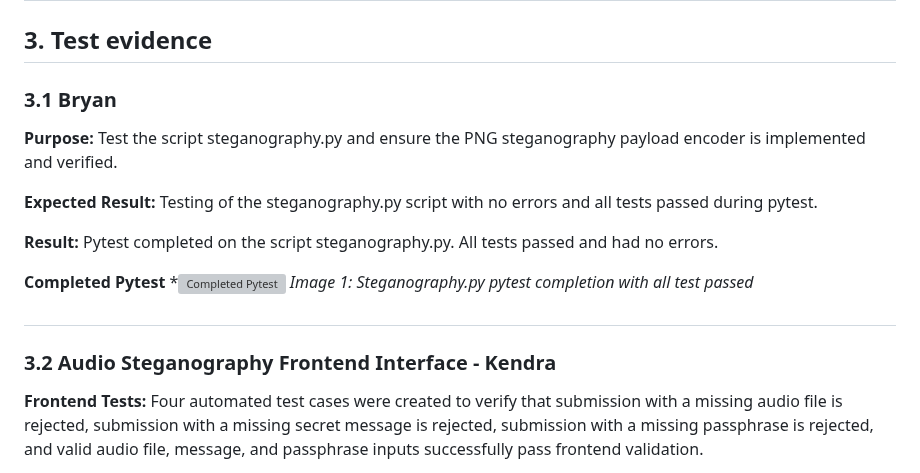
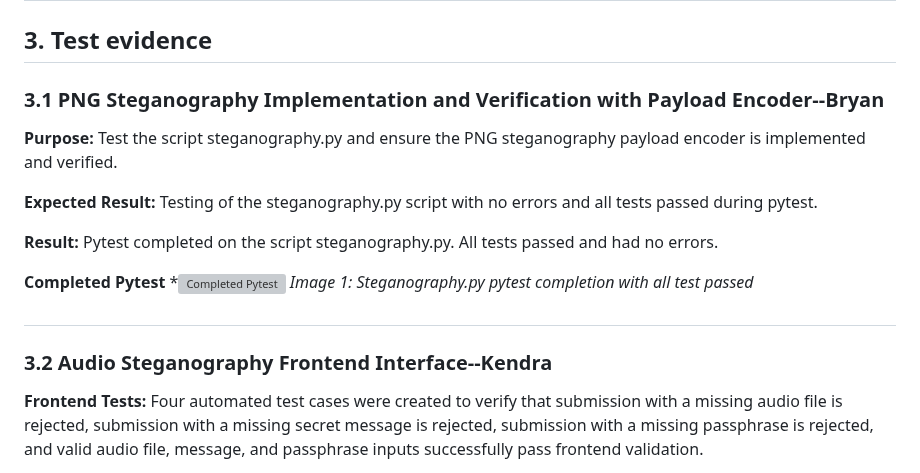
Before and after one commit to csc-481-capstone-project/team-project, a Markdown page: csc481-team2/Weekly_Reports/Week_5_Report.md, the part around the change. Drawn GitHub-style; grey boxes are pictures that could not be loaded.

```diff
--- a/csc481-team2/Weekly_Reports/Week_5_Report.md
+++ b/csc481-team2/Weekly_Reports/Week_5_Report.md
@@ -21,7 +21,7 @@
 
 ## 3. Test evidence
 
-### 3.1 Bryan
+### 3.1 PNG Steganography Implementation and Verification with Payload Encoder--Bryan
 
 **Purpose:** Test the script steganography.py and ensure the PNG steganography payload encoder is implemented and verified.
 
@@ -34,7 +34,7 @@
 *Image 1: Steganography.py pytest completion with all test passed*
 
 #
-### 3.2 Audio Steganography Frontend Interface - Kendra
+### 3.2 Audio Steganography Frontend Interface--Kendra
 
 **Frontend Tests:** Four automated test cases were created to verify that submission with a missing audio file is rejected, submission with a missing secret message is rejected, submission with a missing passphrase is rejected, and valid audio file, message, and passphrase inputs successfully pass frontend validation.
 
```
